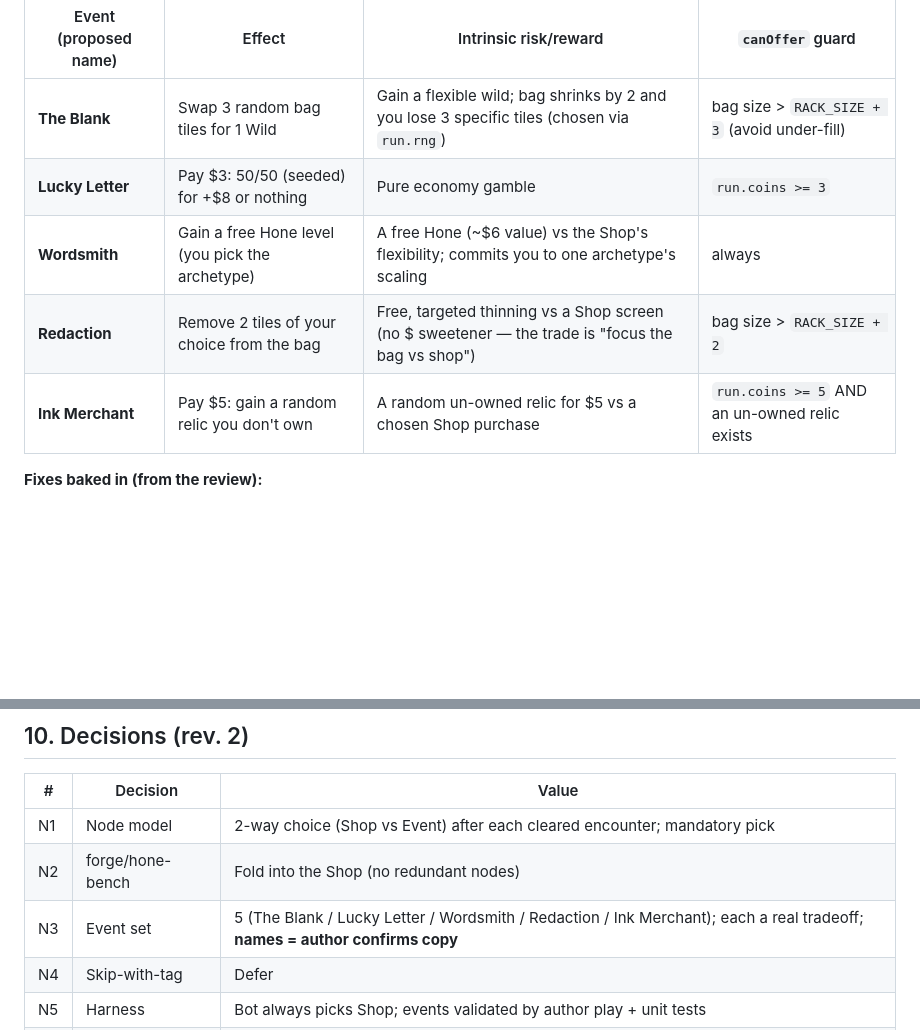
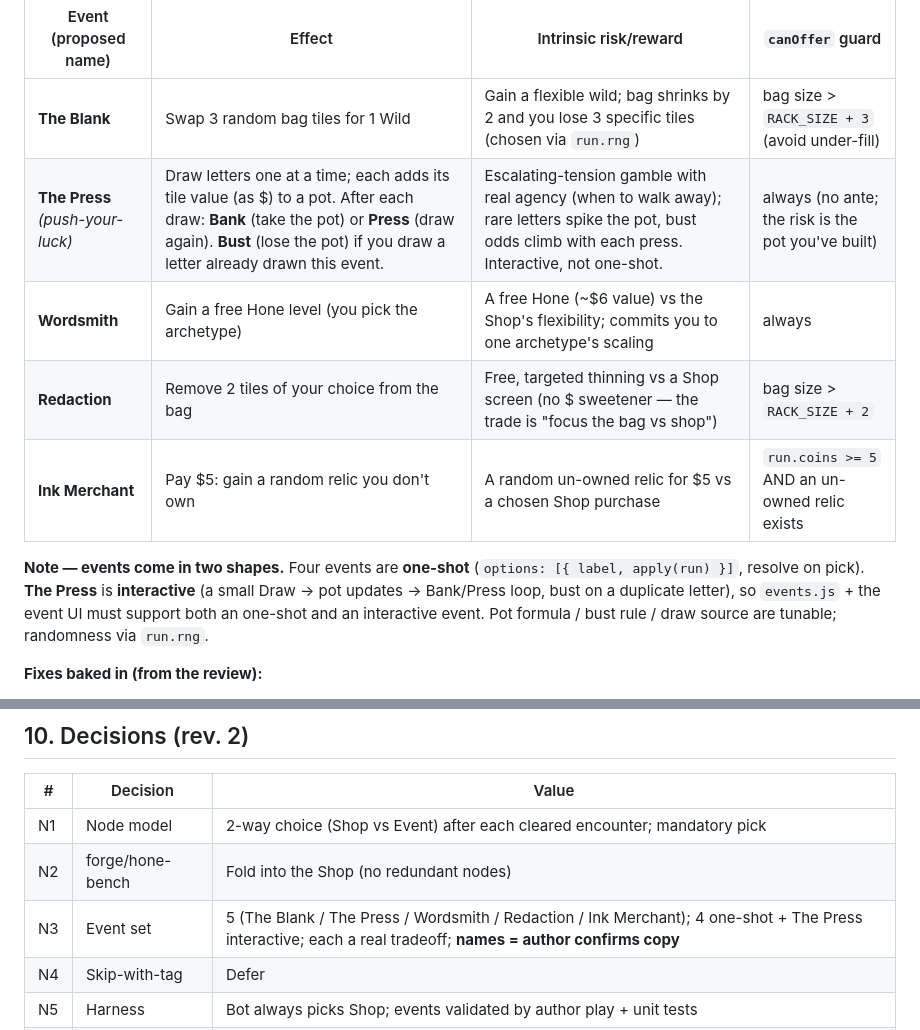
Before and after one commit to joelkhchan/letter-ride, a Markdown page: docs/2026-06-23-letter-ride-run-nodes-design.md, 2 parts joined by grey strips. GitHub-like rendering; blank space fills up the shorter version.

Commit message:
docs: replace Lucky Letter with The Press (push-your-luck gamble, more interesting)

```diff
--- a/docs/2026-06-23-letter-ride-run-nodes-design.md
+++ b/docs/2026-06-23-letter-ride-run-nodes-design.md
@@ -25,10 +25,12 @@ Each event states its concrete effect + cost in the option label (legibility, §
 | Event (proposed name) | Effect | Intrinsic risk/reward | `canOffer` guard |
 |---|---|---|---|
 | **The Blank** | Swap 3 random bag tiles for 1 Wild | Gain a flexible wild; bag shrinks by 2 and you lose 3 specific tiles (chosen via `run.rng`) | bag size > `RACK_SIZE + 3` (avoid under-fill) |
-| **Lucky Letter** | Pay $3: 50/50 (seeded) for +$8 or nothing | Pure economy gamble | `run.coins >= 3` |
+| **The Press** *(push-your-luck)* | Draw letters one at a time; each adds its tile value (as $) to a pot. After each draw: **Bank** (take the pot) or **Press** (draw again). **Bust** (lose the pot) if you draw a letter already drawn this event. | Escalating-tension gamble with real agency (when to walk away); rare letters spike the pot, bust odds climb with each press. Interactive, not one-shot. | always (no ante; the risk is the pot you've built) |
 | **Wordsmith** | Gain a free Hone level (you pick the archetype) | A free Hone (~$6 value) vs the Shop's flexibility; commits you to one archetype's scaling | always |
 | **Redaction** | Remove 2 tiles of your choice from the bag | Free, targeted thinning vs a Shop screen (no $ sweetener — the trade is "focus the bag vs shop") | bag size > `RACK_SIZE + 2` |
 | **Ink Merchant** | Pay $5: gain a random relic you don't own | A random un-owned relic for $5 vs a chosen Shop purchase | `run.coins >= 5` AND an un-owned relic exists |
+
+**Note — events come in two shapes.** Four events are **one-shot** (`options: [{ label, apply(run) }]`, resolve on pick). **The Press** is **interactive** (a small Draw -> pot updates -> Bank/Press loop, bust on a duplicate letter), so `events.js` + the event UI must support both an one-shot and an interactive event. Pot formula / bust rule / draw source are tunable; randomness via `run.rng`.
 
 **Fixes baked in (from the review):**
 - **No zero-decision no-brainers:** dropped the "+$2" sweetener on Redaction; every event now has an intrinsic cost/risk on top of the shop opportunity cost.
@@ -73,7 +75,7 @@ Done = in author play: (1) the **Event node is chosen over the Shop a non-trivia
 |---|---|---|
 | N1 | Node model | 2-way choice (Shop vs Event) after each cleared encounter; mandatory pick |
 | N2 | forge/hone-bench | Fold into the Shop (no redundant nodes) |
-| N3 | Event set | 5 (The Blank / Lucky Letter / Wordsmith / Redaction / Ink Merchant); each a real tradeoff; **names = author confirms copy** |
+| N3 | Event set | 5 (The Blank / The Press / Wordsmith / Redaction / Ink Merchant); 4 one-shot + The Press interactive; each a real tradeoff; **names = author confirms copy** |
 | N4 | Skip-with-tag | Defer |
 | N5 | Harness | Bot always picks Shop; events validated by author play + unit tests |
 | N6 | Persistence | Persist ONLY `run.nodeEventId`; shop regenerates from RNG; verify current schema (4) then bump to 5 |
```
